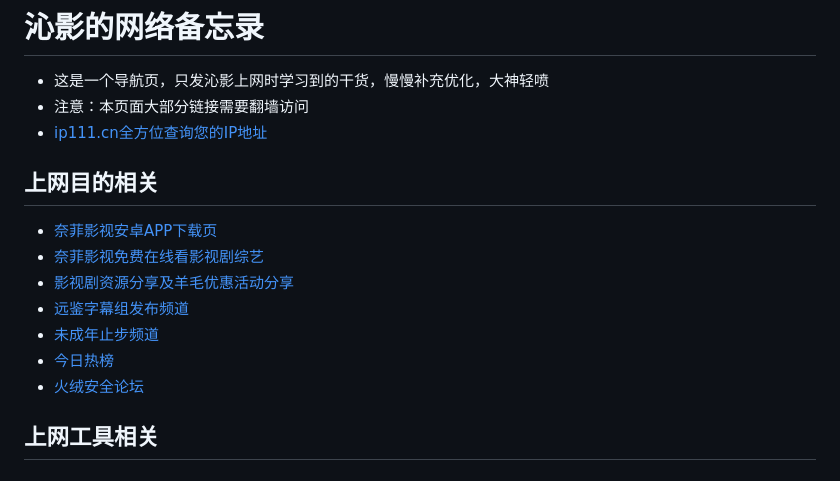
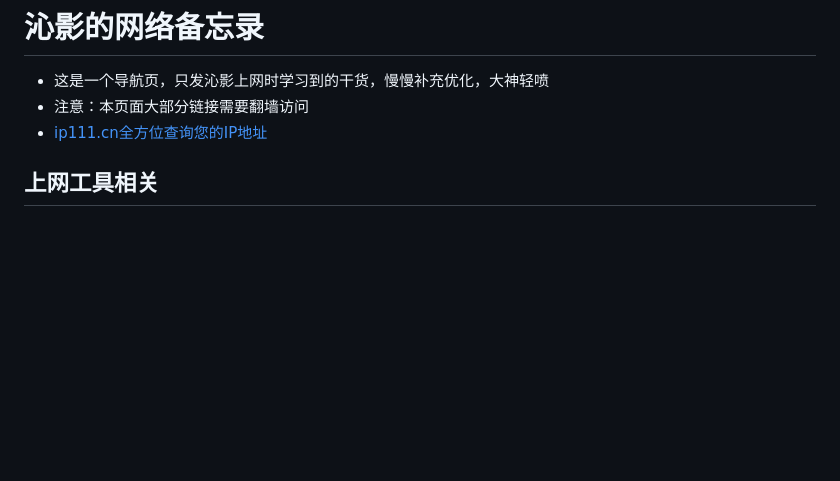
Before and after one commit to gndb/gndb.github.io, a Markdown page: README.md, the part around the change. GitHub-like rendering; blank space fills up the shorter version.

```diff
--- a/README.md
+++ b/README.md
@@ -2,15 +2,6 @@
 * 这是一个导航页，只发沁影上网时学习到的干货，慢慢补充优化，大神轻喷
 * 注意：本页面大部分链接需要翻墙访问
 * [ip111.cn全方位查询您的IP地址](http://www.ip111.cn/)
-
-## 上网目的相关
-* [奈菲影视安卓APP下载页](https://www.nfmovies.com/app.html)
-* [奈菲影视免费在线看影视剧综艺](https://www.nfmovies.com/)
-* [影视剧资源分享及羊毛优惠活动分享](https://t.me/joinchat/AAAAAEhkwtQjONQXe--Z8g)
-* [远鉴字幕组发布频道](https://t.me/joinchat/AAAAAE3AeBfFEPXuMGLzWw)
-* [未成年止步频道](https://t.me/joinchat/AAAAAEXqWisZQOtbw64IMw)
-* [今日热榜](https://tophub.today/)
-* [火绒安全论坛](https://bbs.huorong.cn)
 
 
 ## 上网工具相关
```
